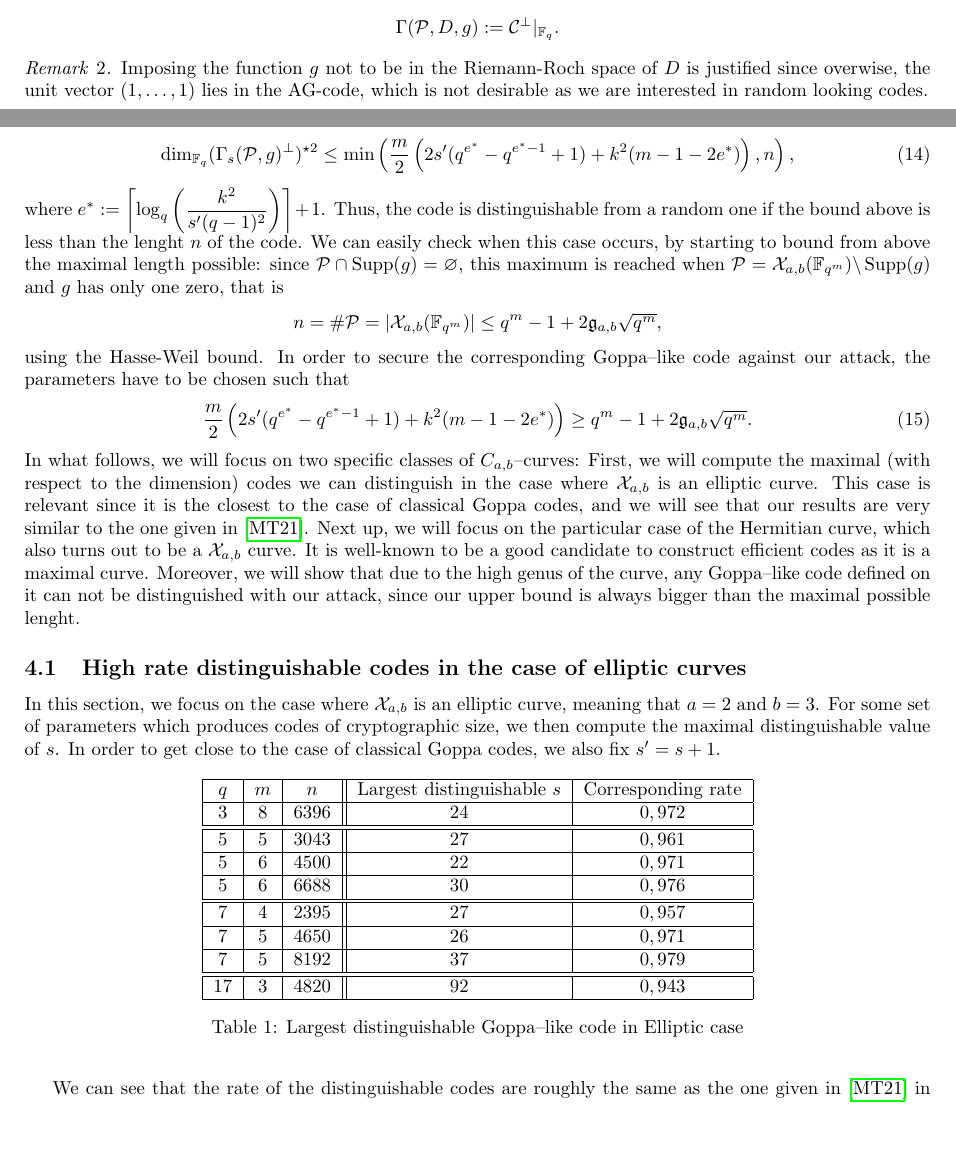
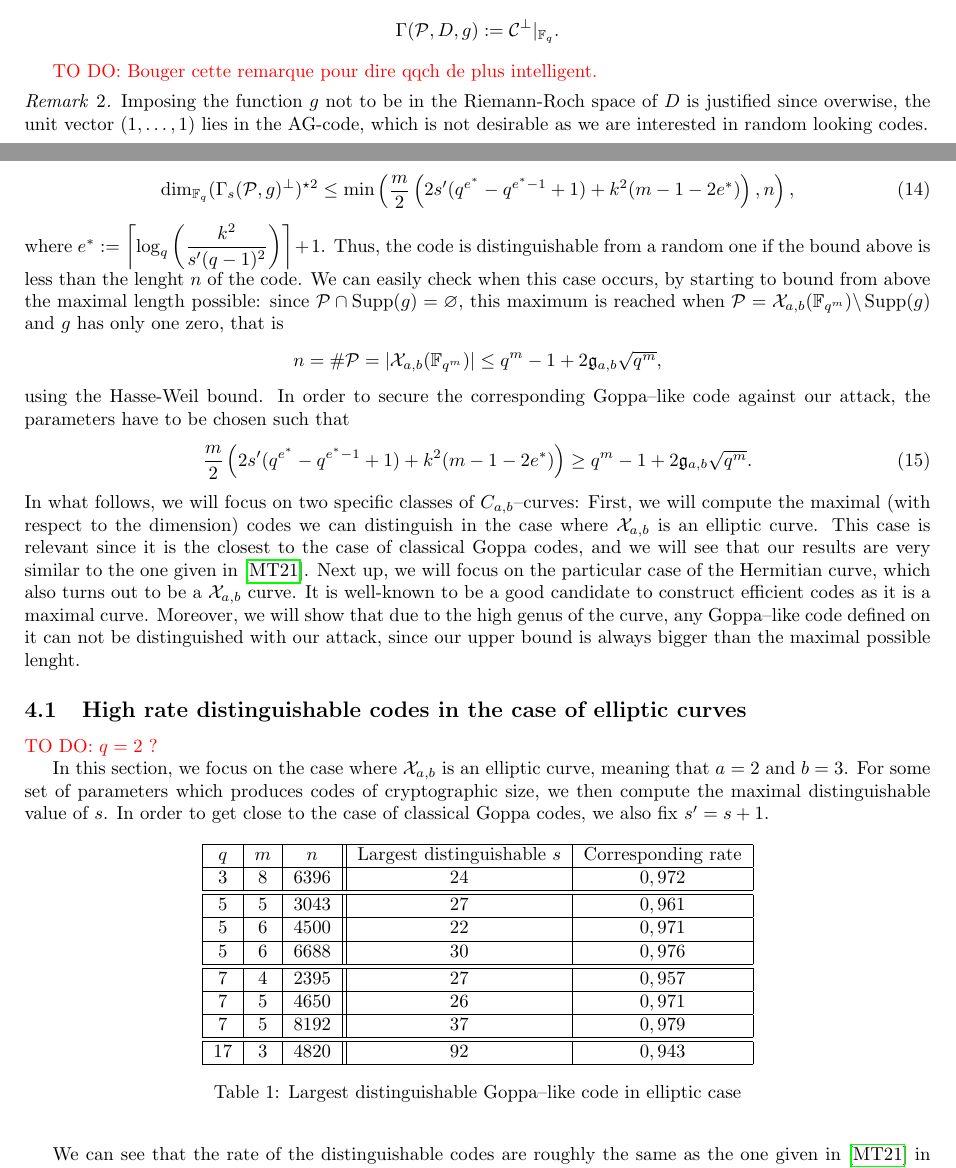
Before and after one commit to Reiikar/Distinguisher, a LaTeX paper (src/Hermitian_SSAG_distinguisher.tex): two parts of pages 6 and 13 of 15, joined at a grey line, cut so that both start at the same text, the shorter picture padded with empty space. Compiled offline with pdfLaTeX.

Commit message:
byebye majuscules elliptic

```diff
--- a/src/Hermitian_SSAG_distinguisher.tex
+++ b/src/Hermitian_SSAG_distinguisher.tex
@@ -361,6 +361,7 @@ Let $\calD$ be an effective divisor on $\calX$ of positive degree $s$. Take a ra
 The corresponding Goppa--like code is defined as the dual of the subfield subcode of $\calC$, \emph{i.e.}
 $$ \Gamma(\calP,D,g) := \calC^{\perp}|_{\fq}.$$
 
+\TODO{Bouger cette remarque pour dire qqch de plus intelligent.}
 \begin{remark} \label{rq:g_notin_L(D)}
 	Imposing the function $g$ not to be in the Riemann-Roch space of $D$ is justified since overwise, the unit vector $(1,\dots,1)$ lies in the AG-code, which is not desirable as we are interested in random looking codes.
 \end{remark}
@@ -733,6 +734,8 @@ using the Hasse-Weil bound. In order to secure the corresponding Goppa--like cod
 
 \subsection{High rate distinguishable codes in the case of elliptic curves}
 
+\TODO{$q=2$ ?}
+
 In this section, we focus on the case where $\calX_{a,b}$ is an elliptic curve, meaning that $a=2$ and $b=3$. For some set of parameters which produces codes of cryptographic size, we then compute the maximal distinguishable value of $s$. In order to get close to the case of classical Goppa codes, we also fix $s'=s+1$.
 
 \begin{table}[h]
@@ -758,7 +761,7 @@ In this section, we focus on the case where $\calX_{a,b}$ is an elliptic curve,
       $17$ & $3$ & $4820$ & $92$ & $0,943$ \\
     \hline
 \end{tabular}
-\caption{Largest distinguishable Goppa--like code in Elliptic case}
+\caption{Largest distinguishable Goppa--like code in elliptic case}
 \end{center}
 \end{table}
 
```
Also changed, not shown: src/Hermitian_SSAG_distinguisher.tex (4 more changed lines).
